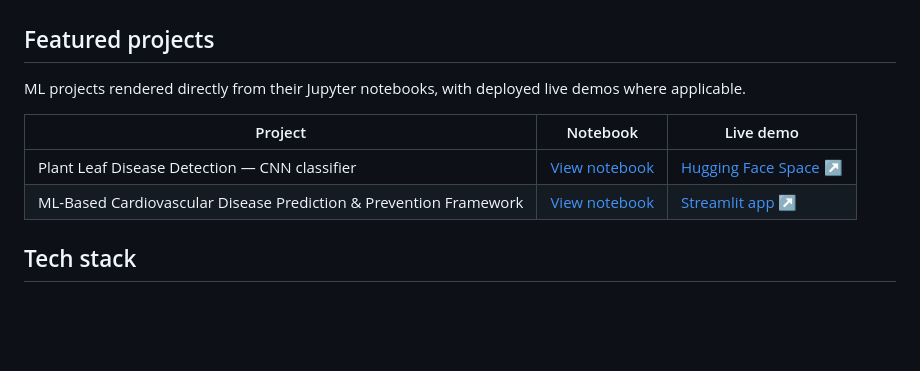
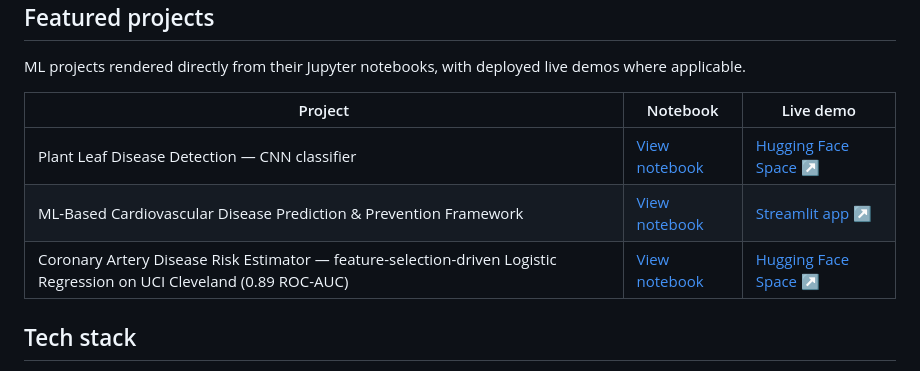
Before and after one commit to tejaswirajgit/portfolio-tejaswi-raj, a Markdown page: README.md, the part around the change. Rendered like a GitHub page; blank space fills up the shorter version.

```diff
--- a/README.md
+++ b/README.md
@@ -35,6 +35,7 @@ ML projects rendered directly from their Jupyter notebooks, with deployed live d
 | --- | --- | --- |
 | Plant Leaf Disease Detection — CNN classifier | [View notebook](notebooks/Plant%20Leaf%20Disease%20Detection.html) | [Hugging Face Space ↗](https://huggingface.co/spaces/workface/plant-disease-detection) |
 | ML-Based Cardiovascular Disease Prediction & Prevention Framework | [View notebook](notebooks/ML-Based%20Cardiovascular%20Disease%20Prediction%20%26%20Prevention%20Framework.html) | [Streamlit app ↗](https://cardiovascular-disease-risk-predictor.streamlit.app/) |
+| Coronary Artery Disease Risk Estimator — feature-selection-driven Logistic Regression on UCI Cleveland (0.89 ROC-AUC) | [View notebook](notebooks/coronary-artery-disease.html) | [Hugging Face Space ↗](https://huggingface.co/spaces/workface/coronary-artery-disease) |
 
 ## Tech stack
 
```
